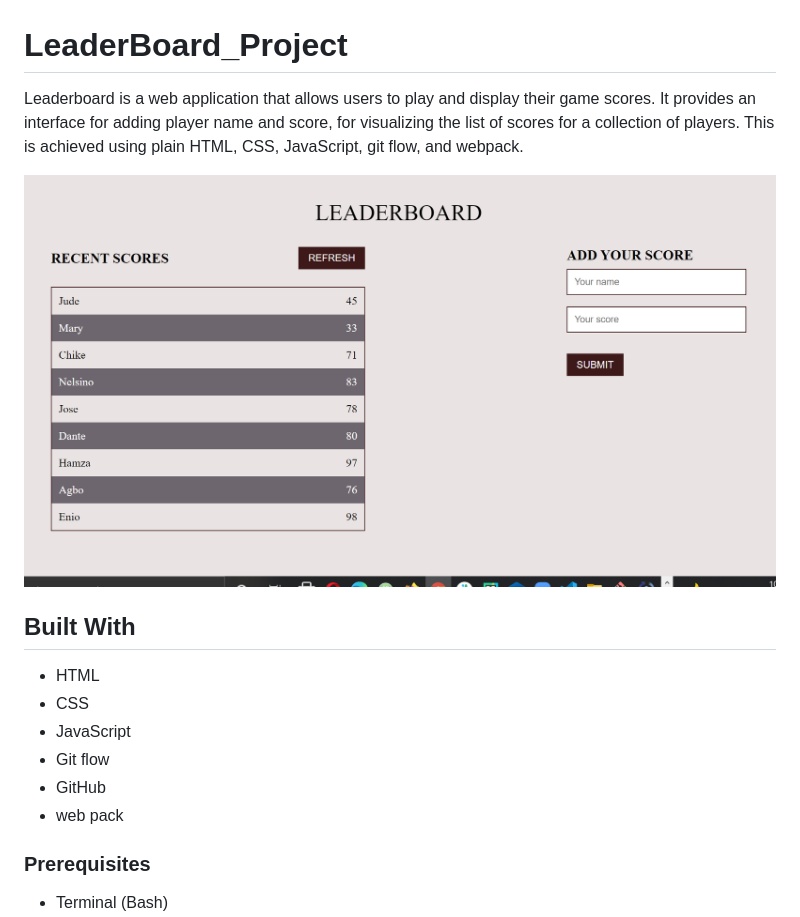
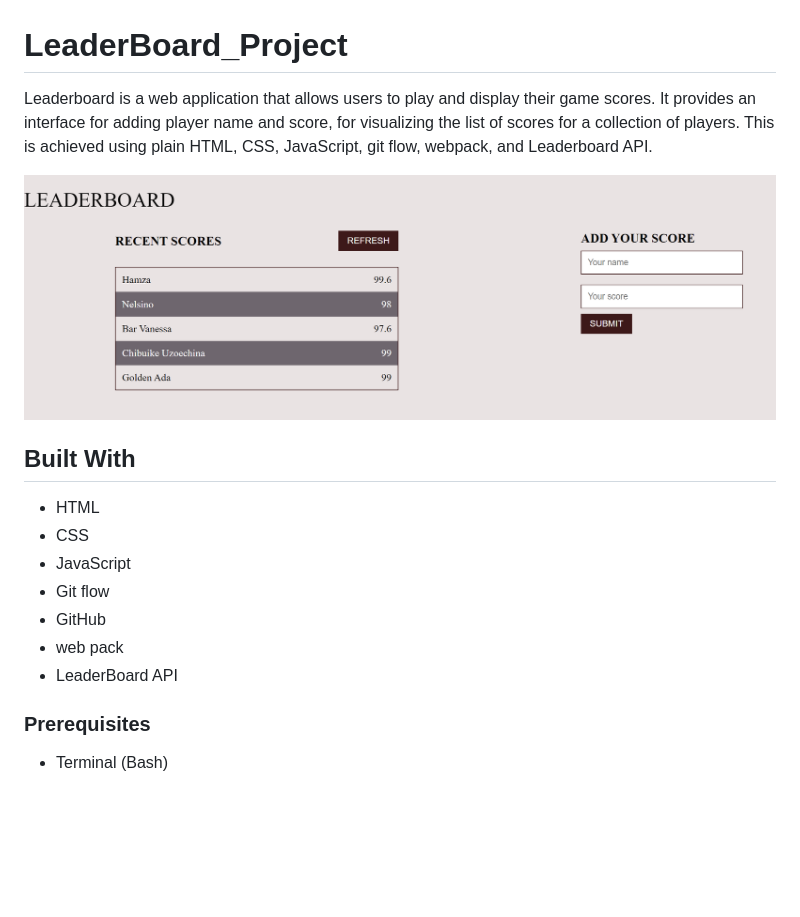
Before and after one commit to Chike1990/LeaderBoard_Project, a Markdown page: README.md, the part around the change. Drawn GitHub-style; pictures changed too: src/finalProjectScreenshot.png (added); blank space fills up the shorter version.

```diff
--- a/README.md
+++ b/README.md
@@ -1,8 +1,8 @@
 # LeaderBoard_Project
 
-Leaderboard is a web application that allows users to play and display their game scores. It provides an interface for adding player name and score, for visualizing the list of scores for a collection of players. This is achieved using plain HTML, CSS, JavaScript, git flow, and webpack.
+Leaderboard is a web application that allows users to play and display their game scores. It provides an interface for adding player name and score, for visualizing the list of scores for a collection of players. This is achieved using plain HTML, CSS, JavaScript, git flow, webpack, and Leaderboard API.
 
-![Screenshot](src/projectScreenshot.png)
+![Screenshot](src/finalProjectScreenshot.png)
 
 ## Built With
 
@@ -12,6 +12,7 @@ Leaderboard is a web application that allows users to play and display their gam
 - Git flow
 - GitHub
 - web pack
+- LeaderBoard API
 
 ### Prerequisites
 
```
Also changed, not shown: 2 other files.
